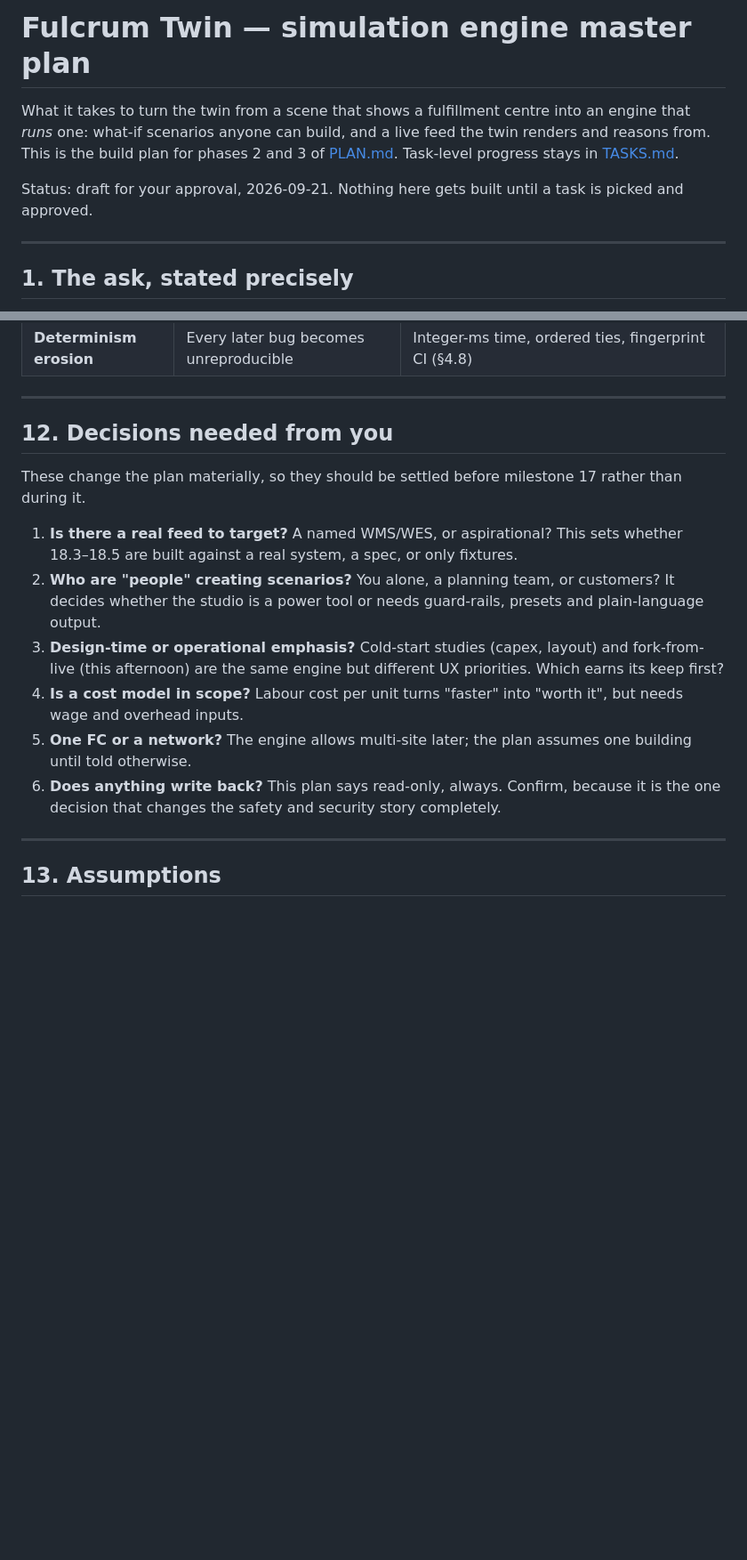
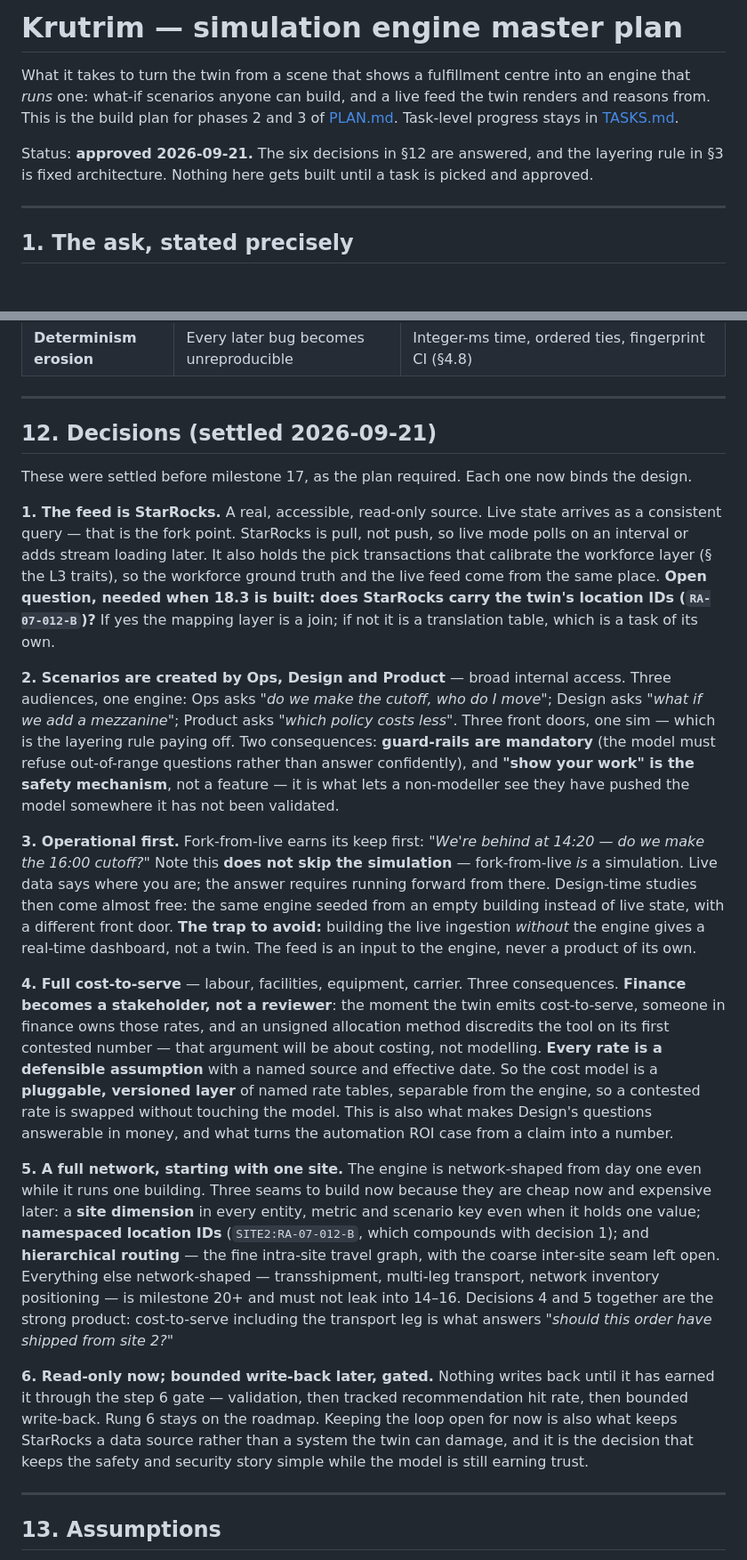
Before and after one commit to l-narasimhan/krutrim, a Markdown page: SIM-PLAN.md, 2 parts joined by grey strips. Shown at 89% size. Drawn GitHub-style; blank space fills up the shorter version.

Commit message:
Settle the six decisions and fix the layering rule
Brings SIM-PLAN.md into main (it had only ever lived on
worktree-sim-engine-plan) and records the decisions taken 2026-09-21.

The layering rule, added as fixed architecture alongside the inversion in §3:
view -> sim -> infra, one way only. Infra is what exists and is timeless --
no clock, never imports sim, runs without it. Sim is what is happening, owns
time, drives infra through commands, runs headless. View interpolates. The
scene modules that today render, decide and hold state at once are named as
the migration surface, and the dependency direction is an enforcement gate,
not a convention.

The six decisions, now binding:

  1. StarRocks is the feed -- real, read-only, pull. Open question for 18.3:
     does it carry the twin's location IDs?
  2. Ops, Design and Product all get access. Three front doors, one engine.
     Guard-rails mandatory; "show your work" is the safety mechanism.
  3. Operational first. Fork-from-live is itself a simulation, so this does
     not skip the engine -- but building ingestion without the engine gives a
     dashboard, not a twin.
  4. Full cost-to-serve. Finance becomes a stakeholder rather than a reviewer;
     the cost model is a pluggable, versioned layer of rate tables.
  5. Full network target, one site first. Three seams now, because they are
     cheap now: a site dimension, namespaced location IDs, hierarchical
     routing. Everything else network-shaped is milestone 20+.
  6. Read-only now, bounded write-back later behind the step 6 gate.

§12 rewritten from questions to binding answers; §7 and 18.3 now name
StarRocks. Title renamed to Krutrim.

Note the merge: PLAN.md here takes main's version plus the sim branch's one
genuine addition (the pointer to SIM-PLAN.md). The apparent reverts in that
branch's diff were an older base, not intent.

Co-Authored-By: Claude Code <noreply@anthropic.com>

```diff
--- a/SIM-PLAN.md
+++ b/SIM-PLAN.md
@@ -1,10 +1,11 @@
-# Fulcrum Twin — simulation engine master plan
+# Krutrim — simulation engine master plan
 
 What it takes to turn the twin from a scene that shows a fulfillment centre into an engine that *runs* one:
 what-if scenarios anyone can build, and a live feed the twin renders and reasons from.
 This is the build plan for phases 2 and 3 of [PLAN.md](PLAN.md). Task-level progress stays in [TASKS.md](TASKS.md).
 
-Status: draft for your approval, 2026-09-21. Nothing here gets built until a task is picked and approved.
+Status: **approved 2026-09-21.** The six decisions in §12 are answered, and the layering rule in §3 is fixed
+architecture. Nothing here gets built until a task is picked and approved.
 
 ---
 
@@ -558,22 +601,53 @@ Sizes: **S** under an hour · **M** a few hours · **L** a day or more. All **TO
 
 ---
 
-## 12. Decisions needed from you
+## 12. Decisions (settled 2026-09-21)
 
-These change the plan materially, so they should be settled before milestone 17 rather than during it.
+These were settled before milestone 17, as the plan required. Each one now binds the design.
 
-1. **Is there a real feed to target?** A named WMS/WES, or aspirational? This sets whether 18.3–18.5 are
-   built against a real system, a spec, or only fixtures.
-2. **Who are "people" creating scenarios?** You alone, a planning team, or customers? It decides whether the
-   studio is a power tool or needs guard-rails, presets and plain-language output.
-3. **Design-time or operational emphasis?** Cold-start studies (capex, layout) and fork-from-live (this
-   afternoon) are the same engine but different UX priorities. Which earns its keep first?
-4. **Is a cost model in scope?** Labour cost per unit turns "faster" into "worth it", but needs wage and
-   overhead inputs.
-5. **One FC or a network?** The engine allows multi-site later; the plan assumes one building until told
-   otherwise.
-6. **Does anything write back?** This plan says read-only, always. Confirm, because it is the one decision
-   that changes the safety and security story completely.
+**1. The feed is StarRocks.** A real, accessible, read-only source. Live state arrives as a consistent query —
+that is the fork point. StarRocks is pull, not push, so live mode polls on an interval or adds stream loading
+later. It also holds the pick transactions that calibrate the workforce layer (§ the L3 traits), so the
+workforce ground truth and the live feed come from the same place. **Open question, needed when 18.3 is
+built: does StarRocks carry the twin's location IDs (`RA-07-012-B`)?** If yes the mapping layer is a join; if
+not it is a translation table, which is a task of its own.
+
+**2. Scenarios are created by Ops, Design and Product** — broad internal access. Three audiences, one engine:
+Ops asks *"do we make the cutoff, who do I move"*; Design asks *"what if we add a mezzanine"*; Product asks
+*"which policy costs less"*. Three front doors, one sim — which is the layering rule paying off. Two
+consequences: **guard-rails are mandatory** (the model must refuse out-of-range questions rather than answer
+confidently), and **"show your work" is the safety mechanism**, not a feature — it is what lets a
+non-modeller see they have pushed the model somewhere it has not been validated.
+
+**3. Operational first.** Fork-from-live earns its keep first: *"We're behind at 14:20 — do we make the 16:00
+cutoff?"* Note this **does not skip the simulation** — fork-from-live *is* a simulation. Live data says where
+you are; the answer requires running forward from there. Design-time studies then come almost free: the same
+engine seeded from an empty building instead of live state, with a different front door. **The trap to avoid:**
+building the live ingestion *without* the engine gives a real-time dashboard, not a twin. The feed is an input
+to the engine, never a product of its own.
+
+**4. Full cost-to-serve** — labour, facilities, equipment, carrier. Three consequences. **Finance becomes a
+stakeholder, not a reviewer**: the moment the twin emits cost-to-serve, someone in finance owns those rates,
+and an unsigned allocation method discredits the tool on its first contested number — that argument will be
+about costing, not modelling. **Every rate is a defensible assumption** with a named source and effective
+date. So the cost model is a **pluggable, versioned layer** of named rate tables, separable from the engine, so
+a contested rate is swapped without touching the model. This is also what makes Design's questions answerable
+in money, and what turns the automation ROI case from a claim into a number.
+
+**5. A full network, starting with one site.** The engine is network-shaped from day one even while it runs one
+building. Three seams to build now because they are cheap now and expensive later: a **site dimension** in
+every entity, metric and scenario key even when it holds one value; **namespaced location IDs**
+(`SITE2:RA-07-012-B`, which compounds with decision 1); and **hierarchical routing** — the fine intra-site
+travel graph, with the coarse inter-site seam left open. Everything else network-shaped — transshipment,
+multi-leg transport, network inventory positioning — is milestone 20+ and must not leak into 14–16.
+Decisions 4 and 5 together are the strong product: cost-to-serve including the transport leg is what answers
+*"should this order have shipped from site 2?"*
+
+**6. Read-only now; bounded write-back later, gated.** Nothing writes back until it has earned it through the
+step 6 gate — validation, then tracked recommendation hit rate, then bounded write-back. Rung 6 stays on the
+roadmap. Keeping the loop open for now is also what keeps StarRocks a data source rather than a system the
+twin can damage, and it is the decision that keeps the safety and security story simple while the model is
+still earning trust.
 
 ---
 
```
Also changed, not shown: other parts of SIM-PLAN.md (+43 -1 lines).
